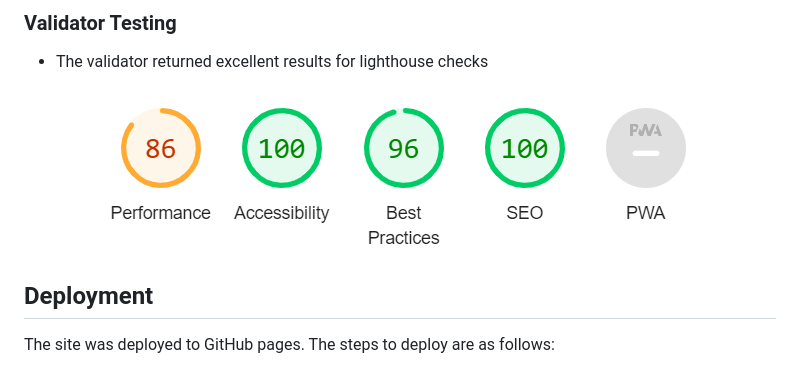
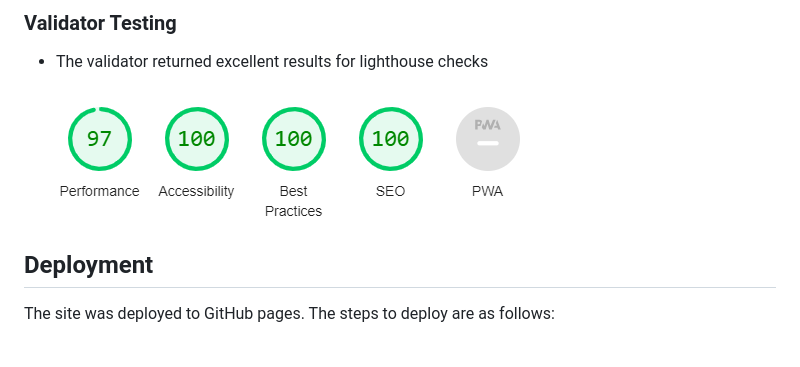
Before and after one commit to DanParkinson/Project-1-Book-Club, a Markdown page: README.md, the part around the change. Rendered like a GitHub page; pictures changed too: lighthouse.png (added).

```diff
--- a/README.md
+++ b/README.md
@@ -112,7 +112,7 @@ The webiste has information for users including: book club meeting times, the op
 
  - The validator returned excellent results for lighthouse checks
 
- ![alt text](image-13.png)
+ ![alt text](lighthouse.png)
 
 ## Deployment
 
```
Also changed, not shown: 3 other files.
